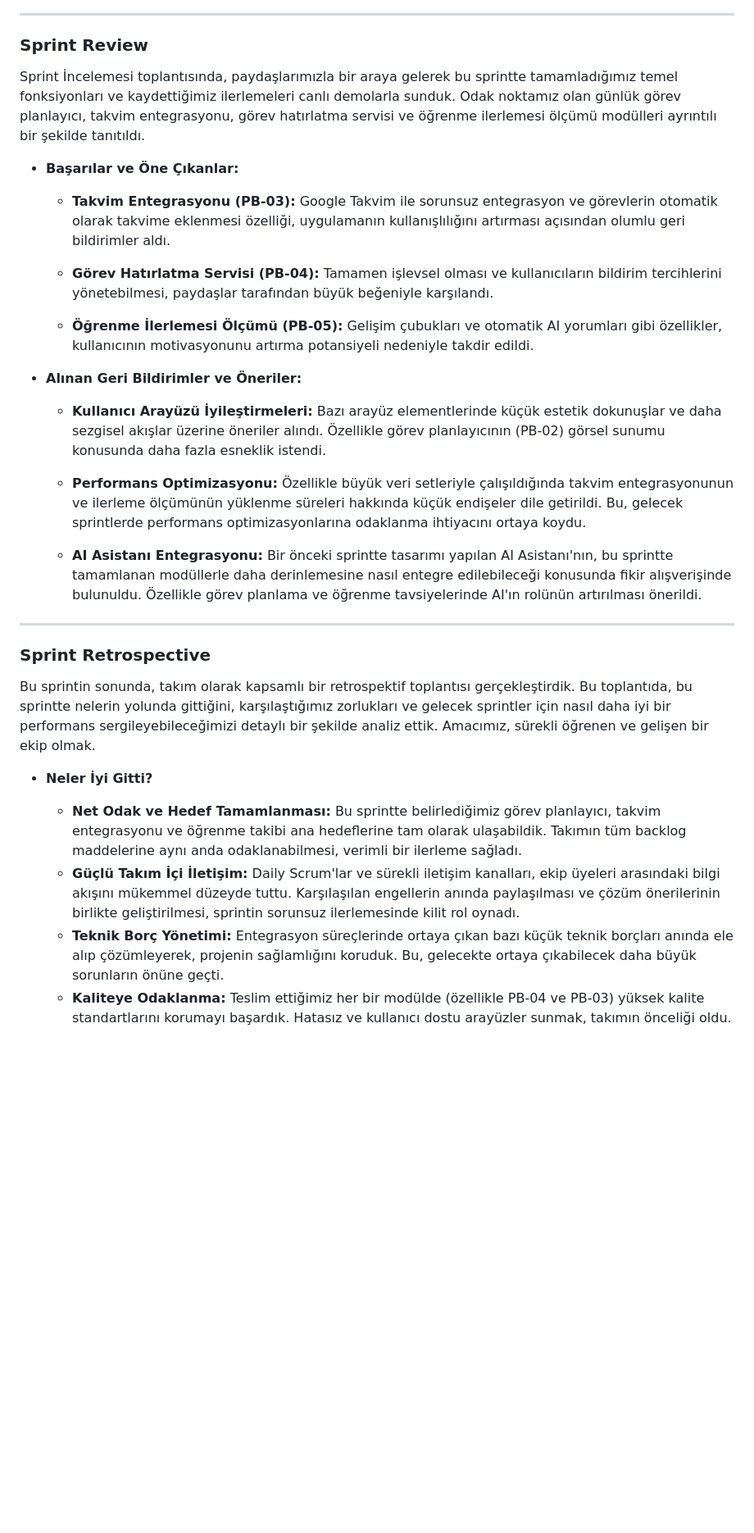
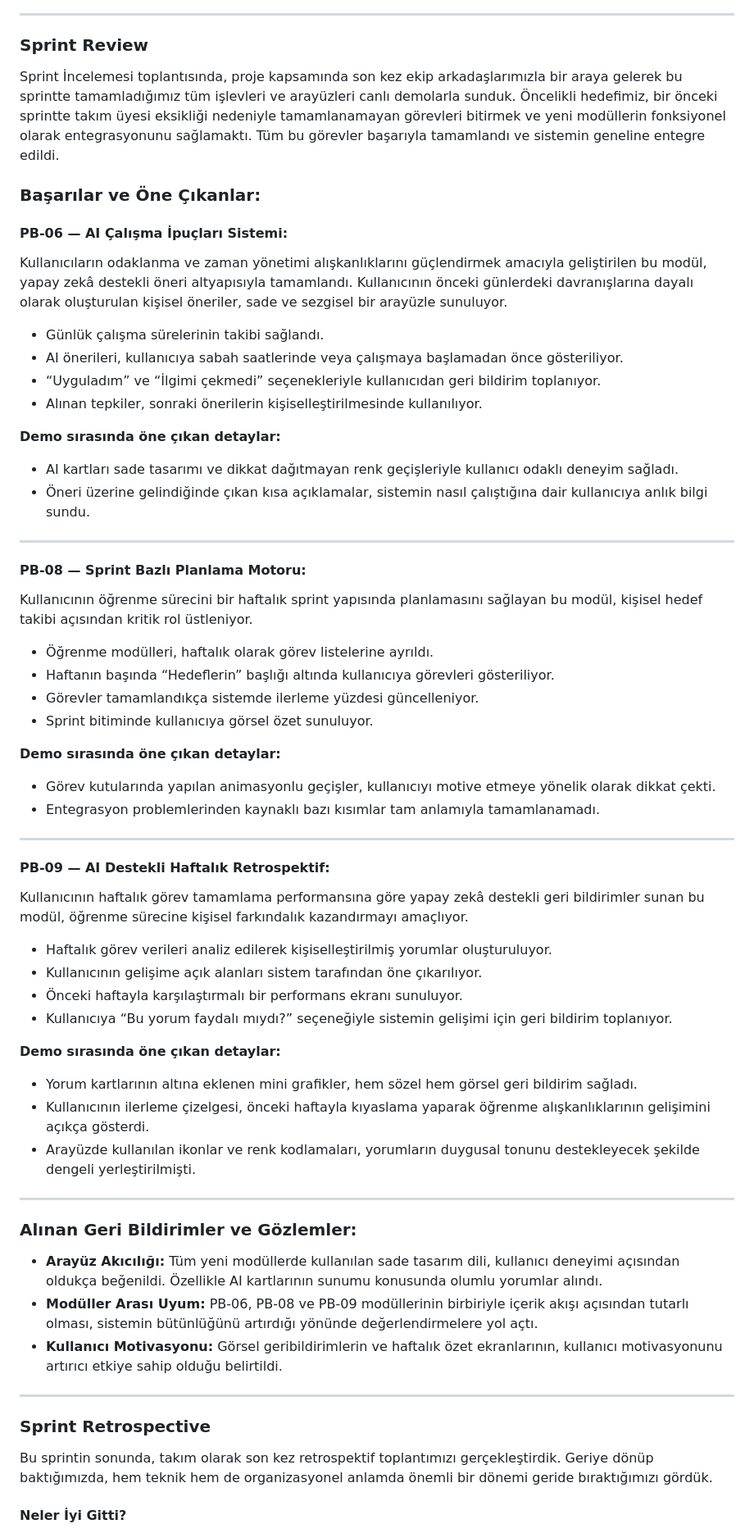
Before and after one commit to YZTA-Bootcamp-102/AIStudyPlanner, a Markdown page: sprintThree/README.md, the part around the change printed below. Shown: that part at 82% size. Rendered like a GitHub page; blank space fills up the shorter version.

```diff
--- a/sprintThree/README.md
+++ b/sprintThree/README.md
@@ -148,32 +201,69 @@ Bu sprintte tamamlanan Ürün Backlog öğeleri ve bunların projeye katkıları
 
 ### Sprint Review
 
-Sprint İncelemesi toplantısında, paydaşlarımızla bir araya gelerek bu sprintte tamamladığımız temel fonksiyonları ve kaydettiğimiz ilerlemeleri canlı demolarla sunduk. Odak noktamız olan günlük görev planlayıcı, takvim entegrasyonu, görev hatırlatma servisi ve öğrenme ilerlemesi ölçümü modülleri ayrıntılı bir şekilde tanıtıldı.
+Sprint İncelemesi toplantısında, proje kapsamında son kez ekip arkadaşlarımızla bir araya gelerek bu sprintte tamamladığımız tüm işlevleri ve arayüzleri canlı demolarla sunduk. Öncelikli hedefimiz, bir önceki sprintte takım üyesi eksikliği nedeniyle tamamlanamayan görevleri bitirmek ve yeni modüllerin fonksiyonel olarak entegrasyonunu sağlamaktı. Tüm bu görevler başarıyla tamamlandı ve sistemin geneline entegre edildi.
 
-- **Başarılar ve Öne Çıkanlar:**
-  - **Takvim Entegrasyonu (PB-03):** Google Takvim ile sorunsuz entegrasyon ve görevlerin otomatik olarak takvime eklenmesi özelliği, uygulamanın kullanışlılığını artırması açısından olumlu geri bildirimler aldı.
+### Başarılar ve Öne Çıkanlar:
 
-  - **Görev Hatırlatma Servisi (PB-04):** Tamamen işlevsel olması ve kullanıcıların bildirim tercihlerini yönetebilmesi, paydaşlar tarafından büyük beğeniyle karşılandı.
+#### PB-06 — AI Çalışma İpuçları Sistemi:
 
-  - **Öğrenme İlerlemesi Ölçümü (PB-05):** Gelişim çubukları ve otomatik AI yorumları gibi özellikler, kullanıcının motivasyonunu artırma potansiyeli nedeniyle takdir edildi.
+Kullanıcıların odaklanma ve zaman yönetimi alışkanlıklarını güçlendirmek amacıyla geliştirilen bu modül, yapay zekâ destekli öneri altyapısıyla tamamlandı. Kullanıcının önceki günlerdeki davranışlarına dayalı olarak oluşturulan kişisel öneriler, sade ve sezgisel bir arayüzle sunuluyor.
 
-- **Alınan Geri Bildirimler ve Öneriler:**
-  - **Kullanıcı Arayüzü İyileştirmeleri:** Bazı arayüz elementlerinde küçük estetik dokunuşlar ve daha sezgisel akışlar üzerine öneriler alındı. Özellikle görev planlayıcının (PB-02) görsel sunumu konusunda daha fazla esneklik istendi.
+* Günlük çalışma sürelerinin takibi sağlandı.
+* AI önerileri, kullanıcıya sabah saatlerinde veya çalışmaya başlamadan önce gösteriliyor.
+* “Uyguladım” ve “İlgimi çekmedi” seçenekleriyle kullanıcıdan geri bildirim toplanıyor.
+* Alınan tepkiler, sonraki önerilerin kişiselleştirilmesinde kullanılıyor.
 
-  - **Performans Optimizasyonu:** Özellikle büyük veri setleriyle çalışıldığında takvim entegrasyonunun ve ilerleme ölçümünün yüklenme süreleri hakkında küçük endişeler dile getirildi. Bu, gelecek sprintlerde performans optimizasyonlarına odaklanma ihtiyacını ortaya koydu.
+**Demo sırasında öne çıkan detaylar:**
 
-  - **AI Asistanı Entegrasyonu:** Bir önceki sprintte tasarımı yapılan AI Asistanı'nın, bu sprintte tamamlanan modüllerle daha derinlemesine nasıl entegre edilebileceği konusunda fikir alışverişinde bulunuldu. Özellikle görev planlama ve öğrenme tavsiyelerinde AI'ın rolünün artırılması önerildi.
+* AI kartları sade tasarımı ve dikkat dağıtmayan renk geçişleriyle kullanıcı odaklı deneyim sağladı.
+* Öneri üzerine gelindiğinde çıkan kısa açıklamalar, sistemin nasıl çalıştığına dair kullanıcıya anlık bilgi sundu.
 
+---
 
+#### PB-08 — Sprint Bazlı Planlama Motoru:
+
+Kullanıcının öğrenme sürecini bir haftalık sprint yapısında planlamasını sağlayan bu modül, kişisel hedef takibi açısından kritik rol üstleniyor.
+
+* Öğrenme modülleri, haftalık olarak görev listelerine ayrıldı.
+* Haftanın başında “Hedeflerin” başlığı altında kullanıcıya görevleri gösteriliyor.
+* Görevler tamamlandıkça sistemde ilerleme yüzdesi güncelleniyor.
+* Sprint bitiminde kullanıcıya görsel özet sunuluyor.
+
+**Demo sırasında öne çıkan detaylar:**
+
+* Görev kutularında yapılan animasyonlu geçişler, kullanıcıyı motive etmeye yönelik olarak dikkat çekti.
+* Entegrasyon problemlerinden kaynaklı bazı kısımlar tam anlamıyla tamamlanamadı.
+
+---
+
+#### PB-09 — AI Destekli Haftalık Retrospektif:
+
+Kullanıcının haftalık görev tamamlama performansına göre yapay zekâ destekli geri bildirimler sunan bu modül, öğrenme sürecine kişisel farkındalık kazandırmayı amaçlıyor.
+
+* Haftalık görev verileri analiz edilerek kişiselleştirilmiş yorumlar oluşturuluyor.
+* Kullanıcının gelişime açık alanları sistem tarafından öne çıkarılıyor.
+* Önceki haftayla karşılaştırmalı bir performans ekranı sunuluyor.
+* Kullanıcıya “Bu yorum faydalı mıydı?” seçeneğiyle sistemin gelişimi için geri bildirim toplanıyor.
+
+**Demo sırasında öne çıkan detaylar:**
+
+* Yorum kartlarının altına eklenen mini grafikler, hem sözel hem görsel geri bildirim sağladı.
+* Kullanıcının ilerleme çizelgesi, önceki haftayla kıyaslama yaparak öğrenme alışkanlıklarının gelişimini açıkça gösterdi.
+* Arayüzde kullanılan ikonlar ve renk kodlamaları, yorumların duygusal tonunu destekleyecek şekilde dengeli yerleştirilmişti.
+
+---
+
+### Alınan Geri Bildirimler ve Gözlemler:
+
+* **Arayüz Akıcılığı:** Tüm yeni modüllerde kullanılan sade tasarım dili, kullanıcı deneyimi açısından oldukça beğenildi. Özellikle AI kartlarının sunumu konusunda olumlu yorumlar alındı.
+* **Modüller Arası Uyum:** PB-06, PB-08 ve PB-09 modüllerinin birbiriyle içerik akışı açısından tutarlı olması, sistemin bütünlüğünü artırdığı yönünde değerlendirmelere yol açtı.
+* **Kullanıcı Motivasyonu:** Görsel geribildirimlerin ve haftalık özet ekranlarının, kullanıcı motivasyonunu artırıcı etkiye sahip olduğu belirtildi.
 ---
 
 ### Sprint Retrospective
 
-Bu sprintin sonunda, takım olarak kapsamlı bir retrospektif toplantısı gerçekleştirdik. Bu toplantıda, bu sprintte nelerin yolunda gittiğini, karşılaştığımız zorlukları ve gelecek sprintler için nasıl daha iyi bir performans sergileyebileceğimizi detaylı bir şekilde analiz ettik. Amacımız, sürekli öğrenen ve gelişen bir ekip olmak.
+Bu sprintin sonunda, takım olarak son kez retrospektif toplantımızı gerçekleştirdik. Geriye dönüp baktığımızda, hem teknik hem de organizasyonel anlamda önemli bir dönemi geride bıraktığımızı gördük.
 
-- **Neler İyi Gitti?**
-  - **Net Odak ve Hedef Tamamlanması:** Bu sprintte belirlediğimiz görev planlayıcı, takvim entegrasyonu ve öğrenme takibi ana hedeflerine tam olarak ulaşabildik. Takımın tüm backlog maddelerine aynı anda odaklanabilmesi, verimli bir ilerleme sağladı.
-  - **Güçlü Takım İçi İletişim:** Daily Scrum'lar ve sürekli iletişim kanalları, ekip üyeleri arasındaki bilgi akışını mükemmel düzeyde tuttu. Karşılaşılan engellerin anında paylaşılması ve çözüm önerilerinin birlikte geliştirilmesi, sprintin sorunsuz ilerlemesinde kilit rol oynadı.
-  - **Teknik Borç Yönetimi:** Entegrasyon süreçlerinde ortaya çıkan bazı küçük teknik borçları anında ele alıp çözümleyerek, projenin sağlamlığını koruduk. Bu, gelecekte ortaya çıkabilecek daha büyük sorunların önüne geçti.
-  - **Kaliteye Odaklanma:** Teslim ettiğimiz her bir modülde (özellikle PB-04 ve PB-03) yüksek kalite standartlarını korumayı başardık. Hatasız ve kullanıcı dostu arayüzler sunmak, takımın önceliği oldu.
+#### Neler İyi Gitti?
 
```
Also changed, not shown: other parts of sprintThree/README.md (+73 -15 lines).
